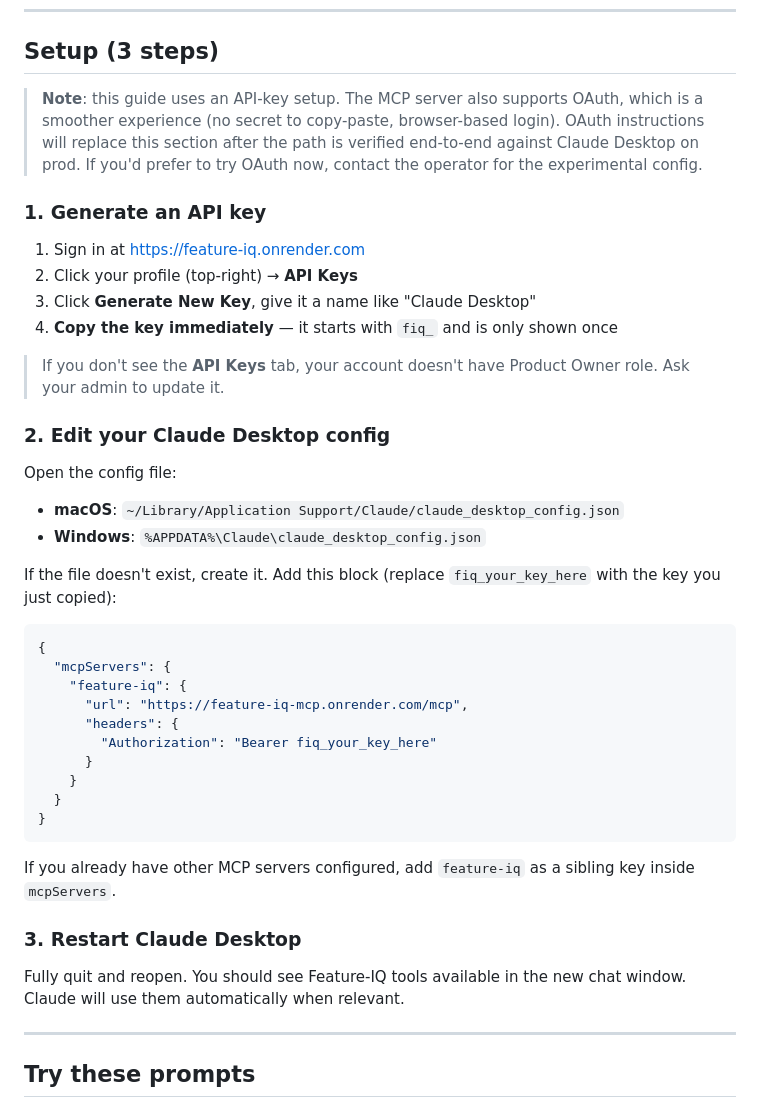
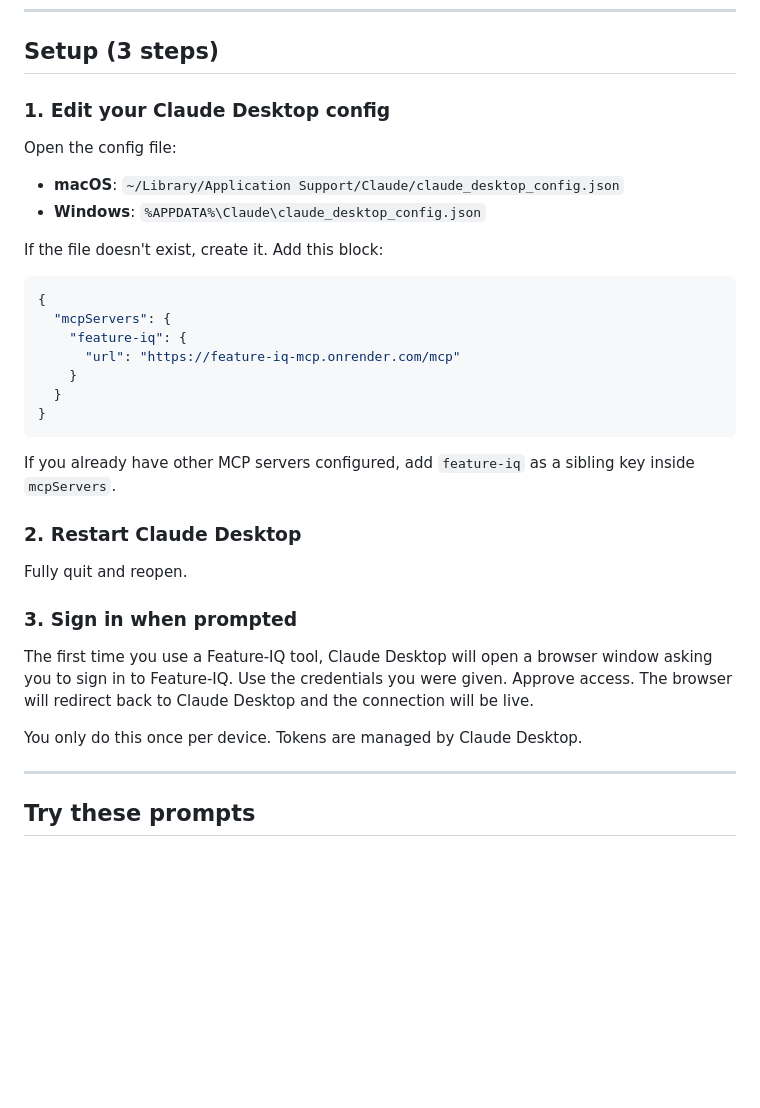
Before and after one commit to aglambert1/feature-voting-system, a Markdown page: docs/getting-started/claude-desktop.md, the part around one of its changes. Rendered like a GitHub page; blank space fills up the shorter version.

Commit message:
Lead Claude Desktop docs with OAuth setup
OAuth verified working against prod by AG. Rewrites the setup section
to lead with the simpler OAuth flow:

- Just paste the URL into claude_desktop_config.json (no API key, no
  bearer header, no copy-paste of a secret)
- Claude Desktop opens a browser to /oauth/login on first tool use
- Tokens managed by Claude Desktop, no manual revocation needed

API key path moved to "Alternatives to OAuth" for headless / CLI /
scripted use cases. Local stdio retained for developers.

Troubleshooting section updated with OAuth-specific issues (sign-in
window doesn't open, reconnect after handshake failure).

Co-Authored-By: Claude Opus 4.7 (1M context) <noreply@anthropic.com>

````diff
--- a/docs/getting-started/claude-desktop.md
+++ b/docs/getting-started/claude-desktop.md
@@ -16,34 +16,20 @@ This is the most powerful way to use Feature-IQ. No coding required.
 
 ## Setup (3 steps)
 
-> **Note**: this guide uses an API-key setup. The MCP server also supports OAuth, which is a smoother experience (no secret to copy-paste, browser-based login). OAuth instructions will replace this section after the path is verified end-to-end against Claude Desktop on prod. If you'd prefer to try OAuth now, contact the operator for the experimental config.
-
-### 1. Generate an API key
-
-1. Sign in at [https://feature-iq.onrender.com](https://feature-iq.onrender.com)
-2. Click your profile (top-right) → **API Keys**
-3. Click **Generate New Key**, give it a name like "Claude Desktop"
-4. **Copy the key immediately** — it starts with `fiq_` and is only shown once
-
-> If you don't see the **API Keys** tab, your account doesn't have Product Owner role. Ask your admin to update it.
-
-### 2. Edit your Claude Desktop config
+### 1. Edit your Claude Desktop config
 
 Open the config file:
 
 - **macOS**: `~/Library/Application Support/Claude/claude_desktop_config.json`
 - **Windows**: `%APPDATA%\Claude\claude_desktop_config.json`
 
-If the file doesn't exist, create it. Add this block (replace `fiq_your_key_here` with the key you just copied):
+If the file doesn't exist, create it. Add this block:
 
 ```json
 {
   "mcpServers": {
     "feature-iq": {
-      "url": "https://feature-iq-mcp.onrender.com/mcp",
-      "headers": {
-        "Authorization": "Bearer fiq_your_key_here"
-      }
+      "url": "https://feature-iq-mcp.onrender.com/mcp"
     }
   }
 }
@@ -51,9 +37,15 @@ If the file doesn't exist, create it. Add this block (replace `fiq_your_key_here
 
 If you already have other MCP servers configured, add `feature-iq` as a sibling key inside `mcpServers`.
 
-### 3. Restart Claude Desktop
+### 2. Restart Claude Desktop
 
-Fully quit and reopen. You should see Feature-IQ tools available in the new chat window. Claude will use them automatically when relevant.
+Fully quit and reopen.
+
+### 3. Sign in when prompted
+
+The first time you use a Feature-IQ tool, Claude Desktop will open a browser window asking you to sign in to Feature-IQ. Use the credentials you were given. Approve access. The browser will redirect back to Claude Desktop and the connection will be live.
+
+You only do this once per device. Tokens are managed by Claude Desktop.
 
 ---
 
````
Also changed, not shown: other parts of docs/getting-started/claude-desktop.md (+8 -5 lines).
